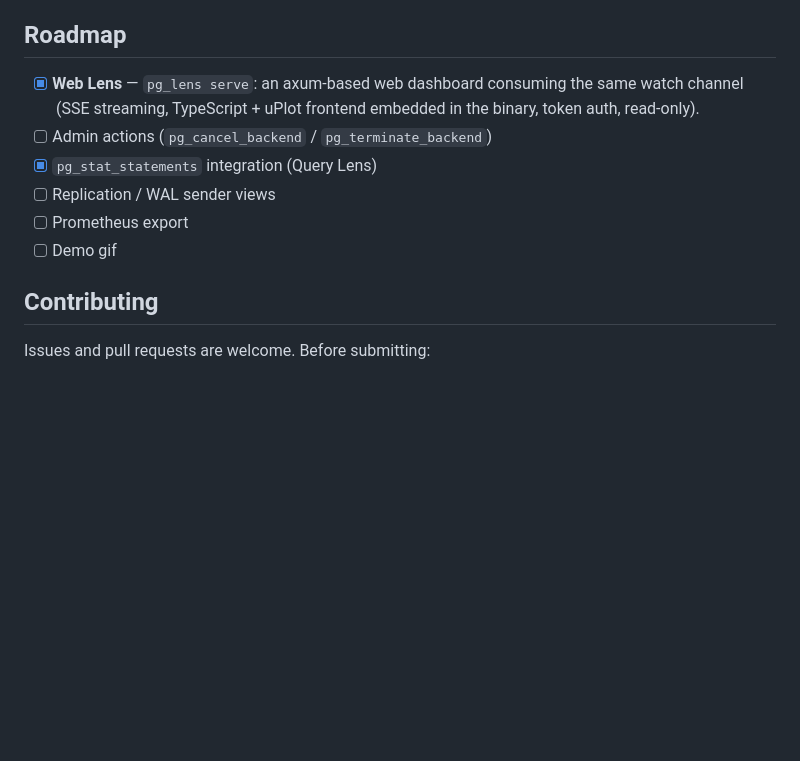
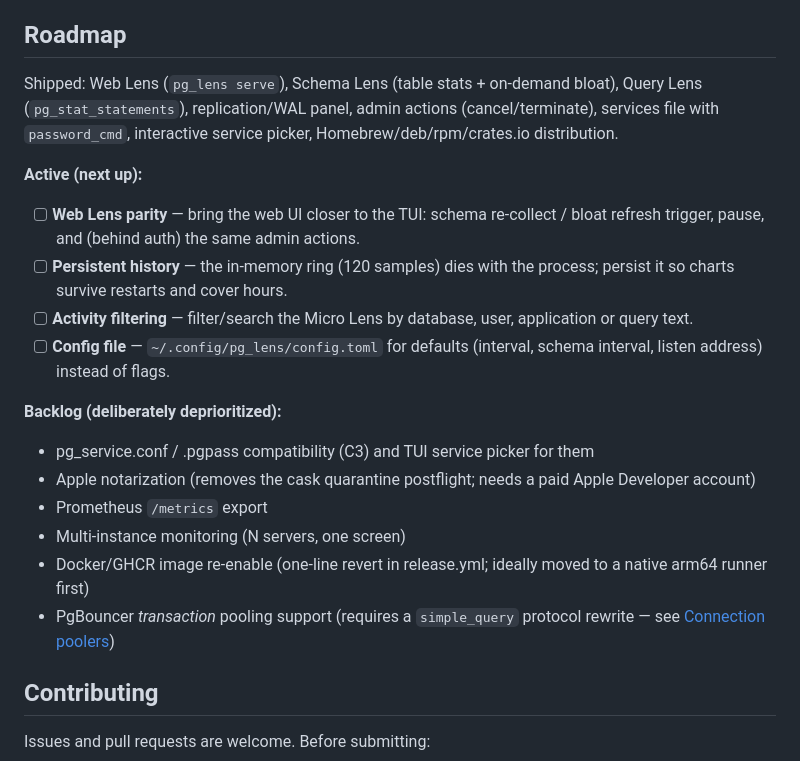
Before and after one commit to dog-hero/pg_lens, a Markdown page: README.md, the part around the change. GitHub-like rendering; blank space fills up the shorter version.

Commit message:
chore: reorganize roadmap + add discovery and QA agents
README roadmap was stale (admin actions, Query Lens, replication and the demo
gif had long shipped). Rewritten as Active (web parity, persistent history,
activity filtering, config file) vs deliberately deprioritized backlog (C3
libpq compat, notarization, Prometheus, multi-instance, docker re-enable,
transaction pooling).

Adds two repo agents under .claude/agents/:
- feature-discovery: read-only product research (comparable tools, unused
  pg_stat_* views, UX friction) returning ranked proposals.
- qa-tester: end-to-end verification gate — clippy/tests/grep invariants,
  CLI flag matrix (the --service-before-serve class of bug), and live-DB
  scenarios (restricted role, serve+curl, kill/restart, PG13, pooler, load)
  via the PTY harnesses. Field bugs kept shipping in exactly the gaps unit
  tests don't cover; this encodes the checklist.

Co-Authored-By: Claude Fable 5 <noreply@anthropic.com>

```diff
--- a/README.md
+++ b/README.md
@@ -506,14 +506,34 @@ and never expose the server without TLS.
 
 ## Roadmap
 
-- [x] **Web Lens** — `pg_lens serve`: an axum-based web dashboard consuming
-      the same watch channel (SSE streaming, TypeScript + uPlot frontend
-      embedded in the binary, token auth, read-only).
-- [ ] Admin actions (`pg_cancel_backend` / `pg_terminate_backend`)
-- [x] `pg_stat_statements` integration (Query Lens)
-- [ ] Replication / WAL sender views
-- [ ] Prometheus export
-- [ ] Demo gif
+Shipped: Web Lens (`pg_lens serve`), Schema Lens (table stats + on-demand
+bloat), Query Lens (`pg_stat_statements`), replication/WAL panel, admin
+actions (cancel/terminate), services file with `password_cmd`, interactive
+service picker, Homebrew/deb/rpm/crates.io distribution.
+
+**Active (next up):**
+
+- [ ] **Web Lens parity** — bring the web UI closer to the TUI: schema
+      re-collect / bloat refresh trigger, pause, and (behind auth) the same
+      admin actions.
+- [ ] **Persistent history** — the in-memory ring (120 samples) dies with the
+      process; persist it so charts survive restarts and cover hours.
+- [ ] **Activity filtering** — filter/search the Micro Lens by database,
+      user, application or query text.
+- [ ] **Config file** — `~/.config/pg_lens/config.toml` for defaults
+      (interval, schema interval, listen address) instead of flags.
+
+**Backlog (deliberately deprioritized):**
+
+- pg_service.conf / .pgpass compatibility (C3) and TUI service picker for them
+- Apple notarization (removes the cask quarantine postflight; needs a paid
+  Apple Developer account)
+- Prometheus `/metrics` export
+- Multi-instance monitoring (N servers, one screen)
+- Docker/GHCR image re-enable (one-line revert in release.yml; ideally moved
+  to a native arm64 runner first)
+- PgBouncer *transaction* pooling support (requires a `simple_query`
+  protocol rewrite — see [Connection poolers](#connection-poolers-pgbouncer--supavisor--rds-proxy))
 
 ## Contributing
 
```
